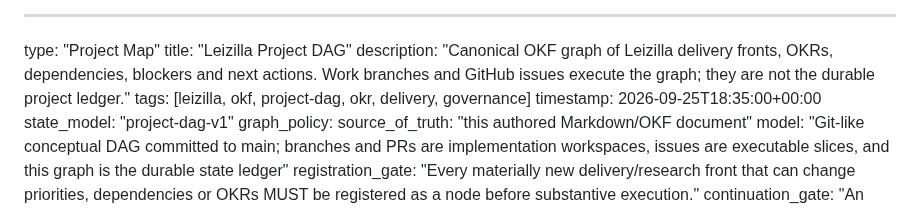
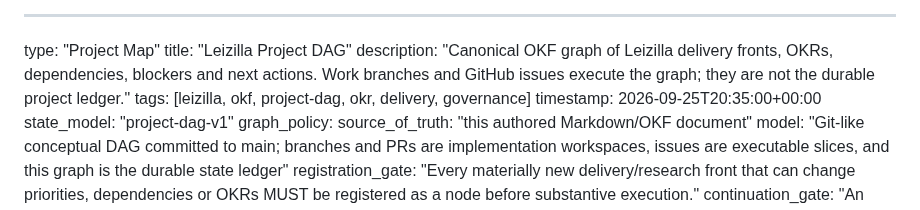
Before and after one commit to franklinbaldo/leizilla, a Markdown page: docs/okf/project-dag.md, the part around one of its changes. Rendered like a GitHub page.

```diff
--- a/docs/okf/project-dag.md
+++ b/docs/okf/project-dag.md
@@ -3,7 +3,7 @@ type: "Project Map"
 title: "Leizilla Project DAG"
 description: "Canonical OKF graph of Leizilla delivery fronts, OKRs, dependencies, blockers and next actions. Work branches and GitHub issues execute the graph; they are not the durable project ledger."
 tags: [leizilla, okf, project-dag, okr, delivery, governance]
-timestamp: 2026-09-25T18:35:00+00:00
+timestamp: 2026-09-25T20:35:00+00:00
 state_model: "project-dag-v1"
 graph_policy:
   source_of_truth: "this authored Markdown/OKF document"
```
Also changed, not shown: other parts of docs/okf/project-dag.md (+3 -3 lines).
